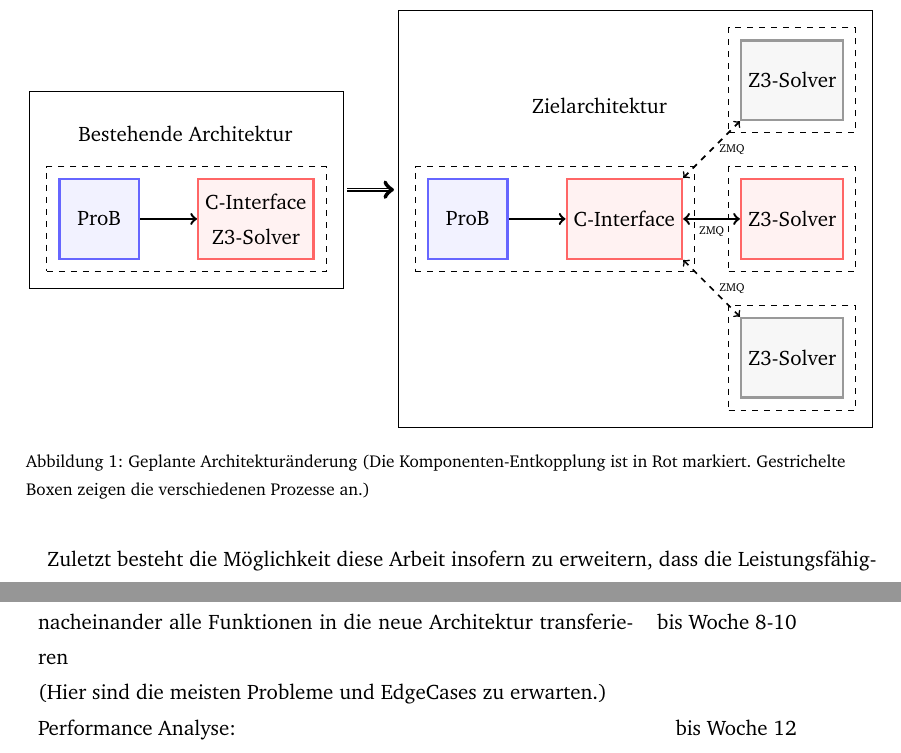
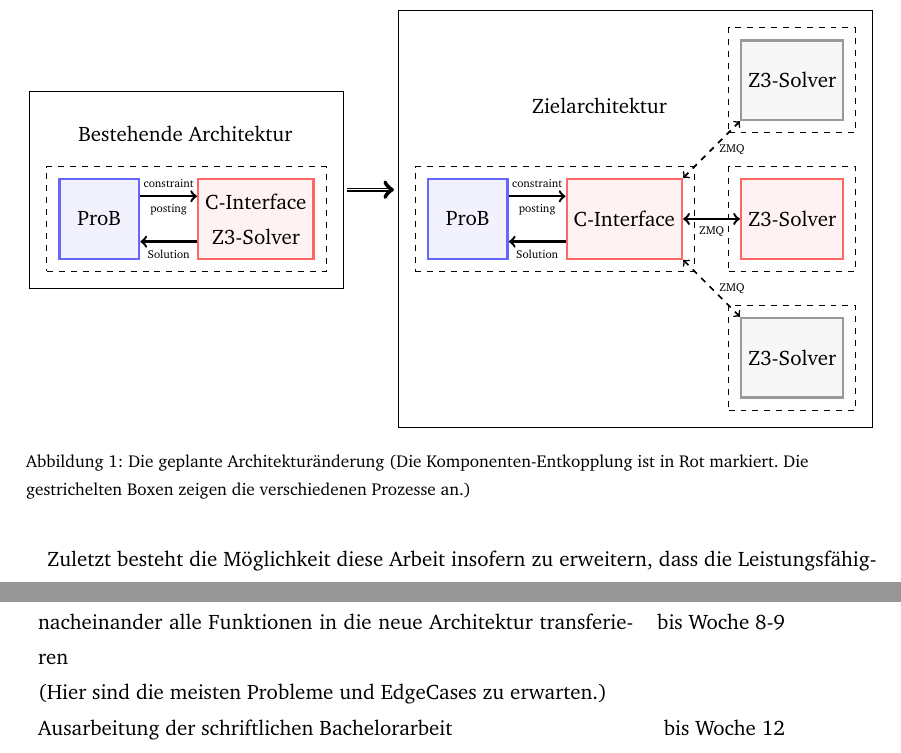
Before and after one commit to SilenZcience/ScientificWork, a LaTeX document (Expose/expose.tex, which reads Expose/preamble.tex): two parts of pages 3 and 4 of 5, joined at a grey line, cut so that both start at the same text. Compiled offline with XeLaTeX.

Commit message:
fix exposè

```diff
--- a/Expose/expose.tex
+++ b/Expose/expose.tex
@@ -80,7 +80,8 @@ das Lösen der Prädikate zu parallelisieren.
             \node[draw=none,fill=none,rectangle,above=0.5cm of ProB,xshift=-0.5cm,anchor=south west]
             (Arch_A){Bestehende Architektur};
 
-            \draw[->, very thick] (ProB) to node {} (C_Interface);
+            \draw[->, very thick] ([yshift=0.4cm]ProB.east)  to node[above] {\tiny{constraint}} node[below] {\tiny{posting}} ([yshift=0.4cm]C_Interface.west);
+            \draw[<-, very thick] ([yshift=-0.4cm]ProB.east) to node[below] {\tiny{Solution}} ([yshift=-0.4cm]C_Interface.west);
         \end{scope}
         \node[draw,inner xsep=0.5cm, inner ysep=0.5cm,fit=(Arch_A) (ProB) (C_Interface)] (LeftScope){};
         \node[draw,dashed,inner xsep=0.2cm,inner ysep=0.2cm,fit=(ProB) (C_Interface)] (P0){};
@@ -94,7 +95,8 @@ das Lösen der Prädikate zu parallelisieren.
             \node[draw=none,fill=none,rectangle,above=1cm of ProB,xshift=1cm,anchor=south west]
             (Arch_B){Zielarchitektur};
 
-            \draw[->, very thick] (ProB) to node {} (C_Interface);
+            \draw[->, very thick] ([yshift=0.4cm]ProB.east)  to node[above] {\tiny{constraint}} node[below] {\tiny{posting}} ([yshift=0.4cm]C_Interface.west);
+            \draw[<-, very thick] ([yshift=-0.4cm]ProB.east) to node[below] {\tiny{Solution}} ([yshift=-0.4cm]C_Interface.west);
             \draw[<->, very thick] (C_Interface) to node[below] {\tiny{ZMQ}} (Z3_Solver);
             \draw[<->, dashed, thick] (C_Interface.north east) to node[right] {\tiny{ZMQ}} (Z3_Solver_G1.south west);
             \draw[<->, dashed, thick] (C_Interface.south east) to node[right] {\tiny{ZMQ}} (Z3_Solver_G2.north west);
@@ -108,7 +110,7 @@ das Lösen der Prädikate zu parallelisieren.
         \draw[->, double, thick, shorten <= 2pt, shorten >= 2pt] (LeftScope.east) -- (LeftScope-|RightScope.west);
 
     \end{tikzpicture}
-    \caption{Geplante Architekturänderung (Die Komponenten-Entkopplung ist in Rot markiert. Gestrichelte Boxen zeigen die verschiedenen Prozesse an.)}
+    \caption{Die geplante Architekturänderung (Die Komponenten-Entkopplung ist in Rot markiert. Die gestrichelten Boxen zeigen die verschiedenen Prozesse an.)}
 \end{figure}
 \FloatBarrier
 
@@ -146,8 +148,8 @@ Eine grobe Herangehensweise im Entkoppeln der Z3 Komponente lautet wie folgt:
         Das Client Modell in das C-Interface von ProB integrieren                                                                               & bis Woche 1    \\
         Implementieren einer einzelnen Funktion im Server Prozess                                                                               & bis Woche 3    \\
         den Server ausbauen um das Erweitern weiterer Funktion zu erleichtern                                                                   & bis Woche 4-5  \\
-        nacheinander alle Funktionen in die neue Architektur transferieren \newline (Hier sind die meisten Probleme und EdgeCases zu erwarten.) & bis Woche 8-10 \\
-        Performance Analyse:                                                                                                                    & bis Woche 12   \\
+        nacheinander alle Funktionen in die neue Architektur transferieren \newline (Hier sind die meisten Probleme und EdgeCases zu erwarten.) & bis Woche 8-9 \\
+        Ausarbeitung der schriftlichen Bachelorarbeit                                                                                           & bis Woche 12   \\
     \end{tabular}
 \end{table}
 \FloatBarrier
--- a/Expose/preamble.tex
+++ b/Expose/preamble.tex
@@ -118,5 +118,6 @@
 \usepackage[ngerman]{babel}
 
 \usepackage{tikz, pgfplots}
+\usetikzlibrary{arrows}
 \pgfplotsset{compat=1.18}
 \usetikzlibrary{positioning,fit}
```
Also changed, not shown: Expose/expose.pdf, Expose/expose.tex (2 more changed lines).
